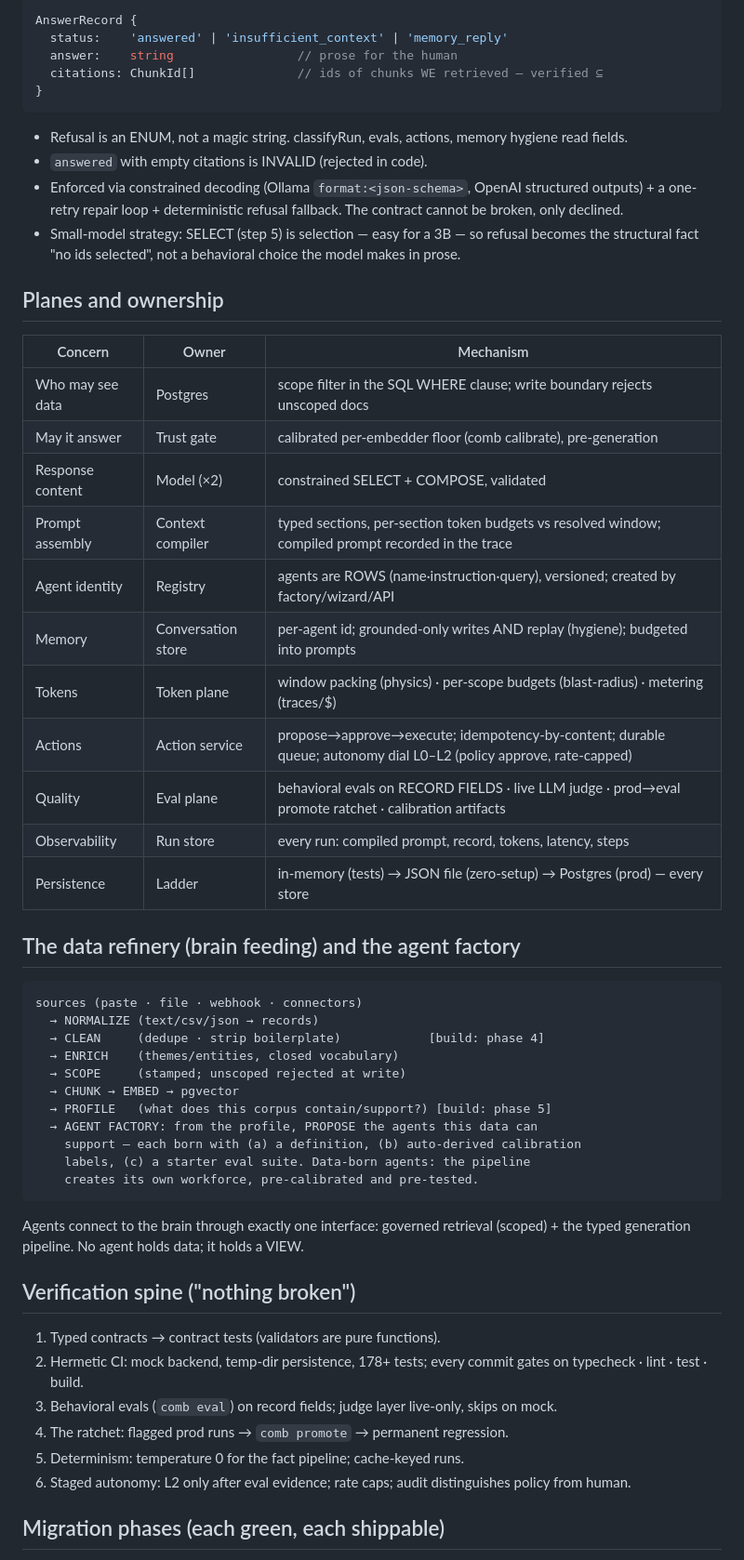
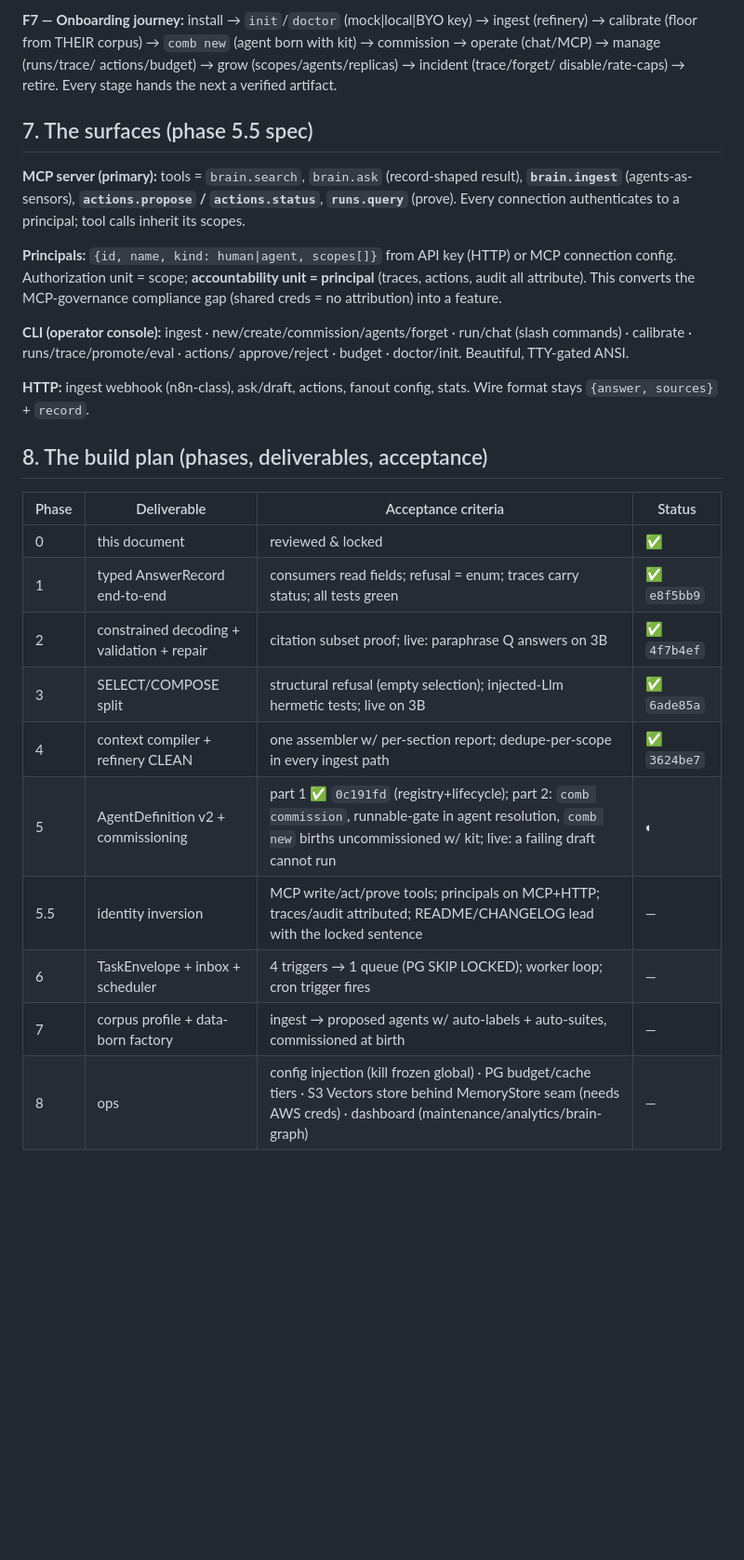
Before and after one commit to PDgit12/open-company-brain, a Markdown page: ARCHITECTURE.md, the part around one of its changes. Shown at 93% size. GitHub-like rendering; blank space fills up the shorter version.

````diff
--- a/ARCHITECTURE.md
+++ b/ARCHITECTURE.md
@@ -131,66 +165,41 @@ v2 core; orchestration stays data, not code).
 
-```ts
-AnswerRecord {
-  status:    'answered' | 'insufficient_context' | 'memory_reply'
-  answer:    string                 // prose for the human
-  citations: ChunkId[]              // ids of chunks WE retrieved — verified ⊆
-}
-```
-- Refusal is an ENUM, not a magic string. classifyRun, evals, actions, memory
-  hygiene read fields.
-- `answered` with empty citations is INVALID (rejected in code).
-- Enforced via constrained decoding (Ollama `format:<json-schema>`, OpenAI
-  structured outputs) + a one-retry repair loop + deterministic refusal
-  fallback. The contract cannot be broken, only declined.
-- Small-model strategy: SELECT (step 5) is selection — easy for a 3B — so
-  refusal becomes the structural fact "no ids selected", not a behavioral
-  choice the model makes in prose.
+**F7 — Onboarding journey:** install → `init`/`doctor` (mock|local|BYO key)
+→ ingest (refinery) → calibrate (floor from THEIR corpus) → `comb new` (agent
+born with kit) → commission → operate (chat/MCP) → manage (runs/trace/
+actions/budget) → grow (scopes/agents/replicas) → incident (trace/forget/
+disable/rate-caps) → retire. Every stage hands the next a verified artifact.
 
-## Planes and ownership
+## 7. The surfaces (phase 5.5 spec)
 
-| Concern | Owner | Mechanism |
-|---|---|---|
-| Who may see data | Postgres | scope filter in the SQL WHERE clause; write boundary rejects unscoped docs |
-| May it answer | Trust gate | calibrated per-embedder floor (comb calibrate), pre-generation |
-| Response content | Model (×2) | constrained SELECT + COMPOSE, validated |
-| Prompt assembly | Context compiler | typed sections, per-section token budgets vs resolved window; compiled prompt recorded in the trace |
-| Agent identity | Registry | agents are ROWS (name·instruction·query), versioned; created by factory/wizard/API |
-| Memory | Conversation store | per-agent id; grounded-only writes AND replay (hygiene); budgeted into prompts |
-| Tokens | Token plane | window packing (physics) · per-scope budgets (blast-radius) · metering (traces/$) |
-| Actions | Action service | propose→approve→execute; idempotency-by-content; durable queue; autonomy dial L0–L2 (policy approve, rate-capped) |
-| Quality | Eval plane | behavioral evals on RECORD FIELDS · live LLM judge · prod→eval promote ratchet · calibration artifacts |
-| Observability | Run store | every run: compiled prompt, record, tokens, latency, steps |
-| Persistence | Ladder | in-memory (tests) → JSON file (zero-setup) → Postgres (prod) — every store |
+**MCP server (primary):** tools = `brain.search`, `brain.ask` (record-shaped
+result), **`brain.ingest`** (agents-as-sensors), **`actions.propose` /
+`actions.status`**, **`runs.query`** (prove). Every connection authenticates
+to a principal; tool calls inherit its scopes.
 
-## The data refinery (brain feeding) and the agent factory
+**Principals:** `{id, name, kind: human|agent, scopes[]}` from API key (HTTP)
+or MCP connection config. Authorization unit = scope; **accountability unit =
+principal** (traces, actions, audit all attribute). This converts the
+MCP-governance compliance gap (shared creds = no attribution) into a feature.
 
-```
-sources (paste · file · webhook · connectors)
-  → NORMALIZE (text/csv/json → records)
-  → CLEAN     (dedupe · strip boilerplate)            [build: phase 4]
-  → ENRICH    (themes/entities, closed vocabulary)
-  → SCOPE     (stamped; unscoped rejected at write)
-  → CHUNK → EMBED → pgvector
-  → PROFILE   (what does this corpus contain/support?) [build: phase 5]
-  → AGENT FACTORY: from the profile, PROPOSE the agents this data can
-    support — each born with (a) a definition, (b) auto-derived calibration
-    labels, (c) a starter eval suite. Data-born agents: the pipeline
-    creates its own workforce, pre-calibrated and pre-tested.
-```
-Agents connect to the brain through exactly one interface: governed retrieval
-(scoped) + the typed generation pipeline. No agent holds data; it holds a VIEW.
+**CLI (operator console):** ingest · new/create/commission/agents/forget ·
+run/chat (slash commands) · calibrate · runs/trace/promote/eval · actions/
+approve/reject · budget · doctor/init. Beautiful, TTY-gated ANSI.
 
-## Verification spine ("nothing broken")
+**HTTP:** ingest webhook (n8n-class), ask/draft, actions, fanout config,
+stats. Wire format stays `{answer, sources}` + `record`.
 
-1. Typed contracts → contract tests (validators are pure functions).
-2. Hermetic CI: mock backend, temp-dir persistence, 178+ tests; every commit
-   gates on typecheck · lint · test · build.
-3. Behavioral evals (`comb eval`) on record fields; judge layer live-only,
-   skips on mock.
-4. The ratchet: flagged prod runs → `comb promote` → permanent regression.
-5. Determinism: temperature 0 for the fact pipeline; cache-keyed runs.
-6. Staged autonomy: L2 only after eval evidence; rate caps; audit distinguishes
-   policy from human.
+## 8. The build plan (phases, deliverables, acceptance)
 
-## Migration phases (each green, each shippable)
+| Phase | Deliverable | Acceptance criteria | Status |
+|---|---|---|---|
+| 0 | this document | reviewed & locked | ✅ |
+| 1 | typed AnswerRecord end-to-end | consumers read fields; refusal = enum; traces carry status; all tests green | ✅ `e8f5bb9` |
+| 2 | constrained decoding + validation + repair | citation subset proof; live: paraphrase Q answers on 3B | ✅ `4f7b4ef` |
+| 3 | SELECT/COMPOSE split | structural refusal (empty selection); injected-Llm hermetic tests; live on 3B | ✅ `6ade85a` |
+| 4 | context compiler + refinery CLEAN | one assembler w/ per-section report; dedupe-per-scope in every ingest path | ✅ `3624be7` |
+| 5 | AgentDefinition v2 + commissioning | part 1 ✅ `0c191fd` (registry+lifecycle); part 2: `comb commission`, runnable-gate in agent resolution, `comb new` births uncommissioned w/ kit; live: a failing draft cannot run | ◐ |
+| 5.5 | identity inversion | MCP write/act/prove tools; principals on MCP+HTTP; traces/audit attributed; README/CHANGELOG lead with the locked sentence | — |
+| 6 | TaskEnvelope + inbox + scheduler | 4 triggers → 1 queue (PG SKIP LOCKED); worker loop; cron trigger fires | — |
+| 7 | corpus profile + data-born factory | ingest → proposed agents w/ auto-labels + auto-suites, commissioned at birth | — |
+| 8 | ops | config injection (kill frozen global) · PG budget/cache tiers · S3 Vectors store behind MemoryStore seam (needs AWS creds) · dashboard (maintenance/analytics/brain-graph) | — |
 
````
Also changed, not shown: other parts of ARCHITECTURE.md (+188 -162 lines).
